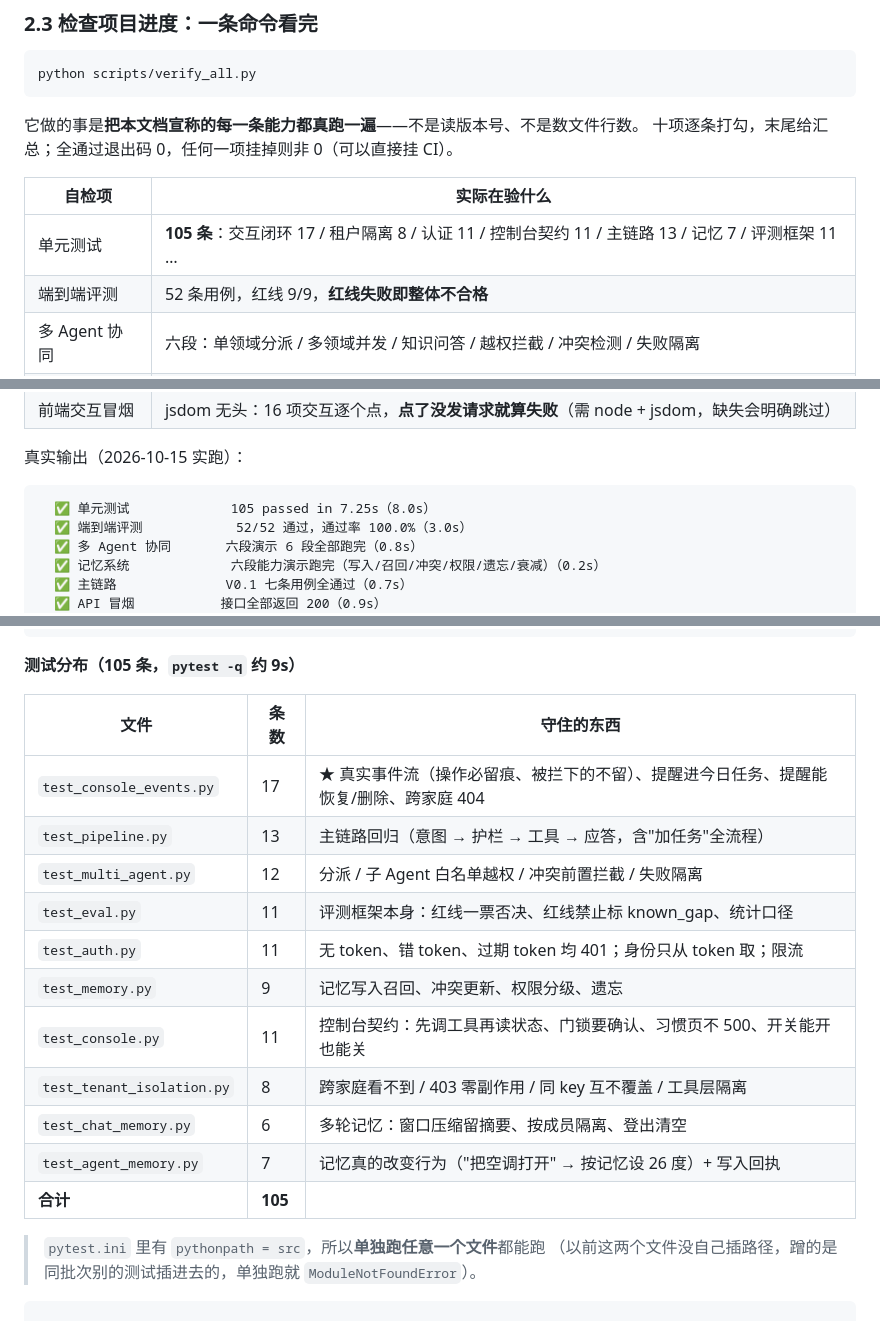
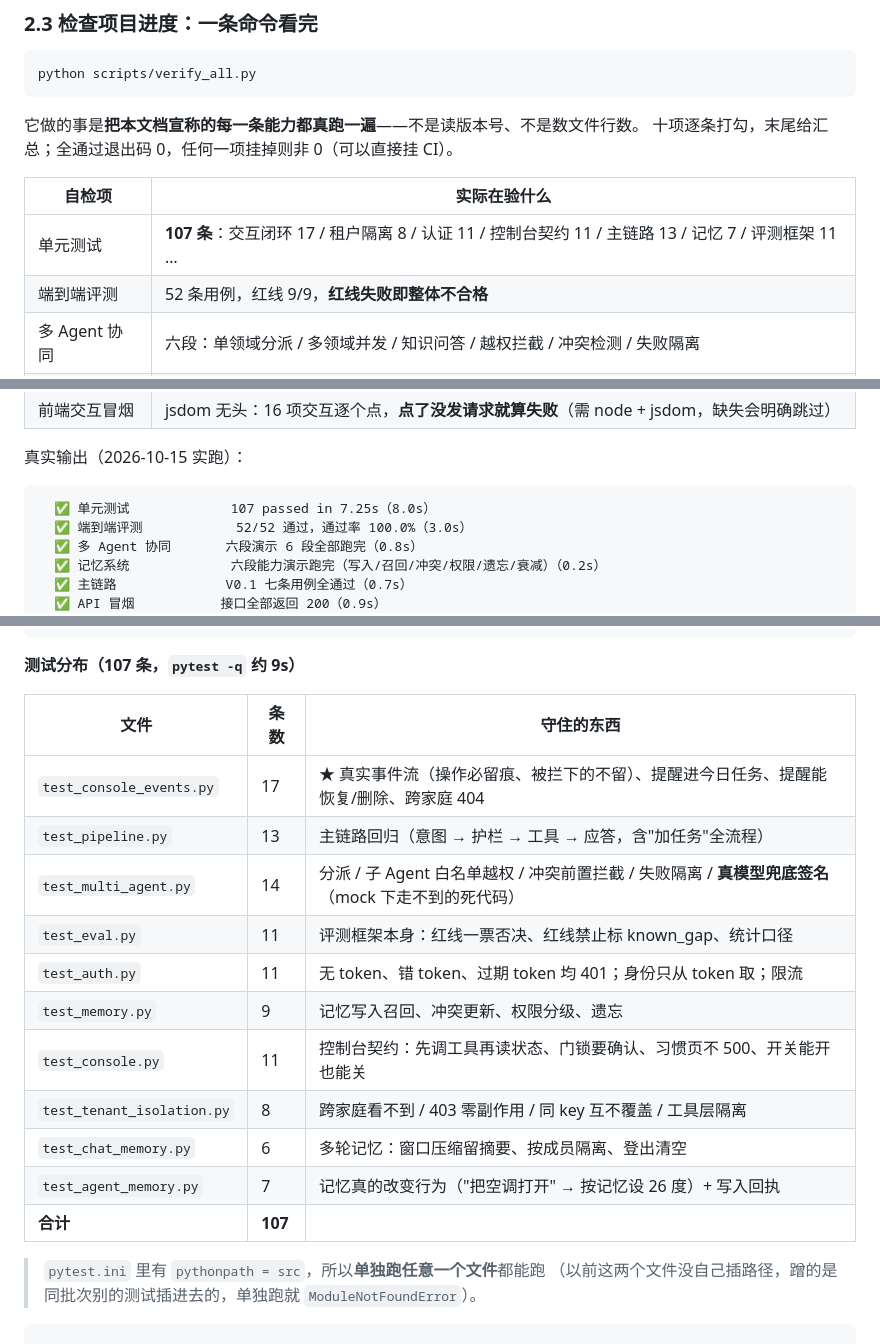
Before and after one commit to RicaedoWang/HomeMind, a Markdown page: README.md, 3 parts joined by grey strips. Drawn GitHub-style.

````diff
--- a/README.md
+++ b/README.md
@@ -155,7 +155,7 @@ python scripts/verify_all.py
 
 | 自检项 | 实际在验什么 |
 |---|---|
-| 单元测试 | **105 条**：交互闭环 17 / 租户隔离 8 / 认证 11 / 控制台契约 11 / 主链路 13 / 记忆 7 / 评测框架 11 … |
+| 单元测试 | **107 条**：交互闭环 17 / 租户隔离 8 / 认证 11 / 控制台契约 11 / 主链路 13 / 记忆 7 / 评测框架 11 … |
 | 端到端评测 | 52 条用例，红线 9/9，**红线失败即整体不合格** |
 | 多 Agent 协同 | 六段：单领域分派 / 多领域并发 / 知识问答 / 越权拦截 / 冲突检测 / 失败隔离 |
 | 记忆系统 | 写入 → 召回 → 冲突更新 → 权限 → 遗忘 → 衰减 |
@@ -169,7 +169,7 @@ python scripts/verify_all.py
 真实输出（2026-10-15 实跑）：
 
 ```
-  ✅ 单元测试             105 passed in 7.25s（8.0s）
+  ✅ 单元测试             107 passed in 7.25s（8.0s）
   ✅ 端到端评测            52/52 通过，通过率 100.0%（3.0s）
   ✅ 多 Agent 协同       六段演示 6 段全部跑完（0.8s）
   ✅ 记忆系统             六段能力演示跑完（写入/召回/冲突/权限/遗忘/衰减）（0.2s）
@@ -325,13 +325,13 @@ homemind/
 └── Dockerfile                 应用镜像
 ```
 
-**测试分布（105 条，`pytest -q` 约 9s）**
+**测试分布（107 条，`pytest -q` 约 9s）**
 
 | 文件 | 条数 | 守住的东西 |
 |---|---|---|
 | `test_console_events.py` | 17 | ★ 真实事件流（操作必留痕、被拦下的不留）、提醒进今日任务、提醒能恢复/删除、跨家庭 404 |
 | `test_pipeline.py` | 13 | 主链路回归（意图 → 护栏 → 工具 → 应答，含"加任务"全流程） |
-| `test_multi_agent.py` | 12 | 分派 / 子 Agent 白名单越权 / 冲突前置拦截 / 失败隔离 |
+| `test_multi_agent.py` | 14 | 分派 / 子 Agent 白名单越权 / 冲突前置拦截 / 失败隔离 / **真模型兜底签名**（mock 下走不到的死代码） |
 | `test_eval.py` | 11 | 评测框架本身：红线一票否决、红线禁止标 known_gap、统计口径 |
 | `test_auth.py` | 11 | 无 token、错 token、过期 token 均 401；身份只从 token 取；限流 |
 | `test_memory.py` | 9 | 记忆写入召回、冲突更新、权限分级、遗忘 |
@@ -339,7 +339,7 @@ homemind/
 | `test_tenant_isolation.py` | 8 | 跨家庭看不到 / 403 零副作用 / 同 key 互不覆盖 / 工具层隔离 |
 | `test_chat_memory.py` | 6 | 多轮记忆：窗口压缩留摘要、按成员隔离、登出清空 |
 | `test_agent_memory.py` | 7 | 记忆真的改变行为（"把空调打开" → 按记忆设 26 度）+ 写入回执 |
-| **合计** | **105** | |
+| **合计** | **107** | |
 
 > `pytest.ini` 里有 `pythonpath = src`，所以**单独跑任意一个文件**都能跑
 > （以前这两个文件没自己插路径，蹭的是同批次别的测试插进去的，单独跑就 `ModuleNotFoundError`）。
````
Also changed, not shown: other parts of README.md (+40 -8 lines), HomeMind_项目进度总结与下一步规划.md (+41 -1 lines).
